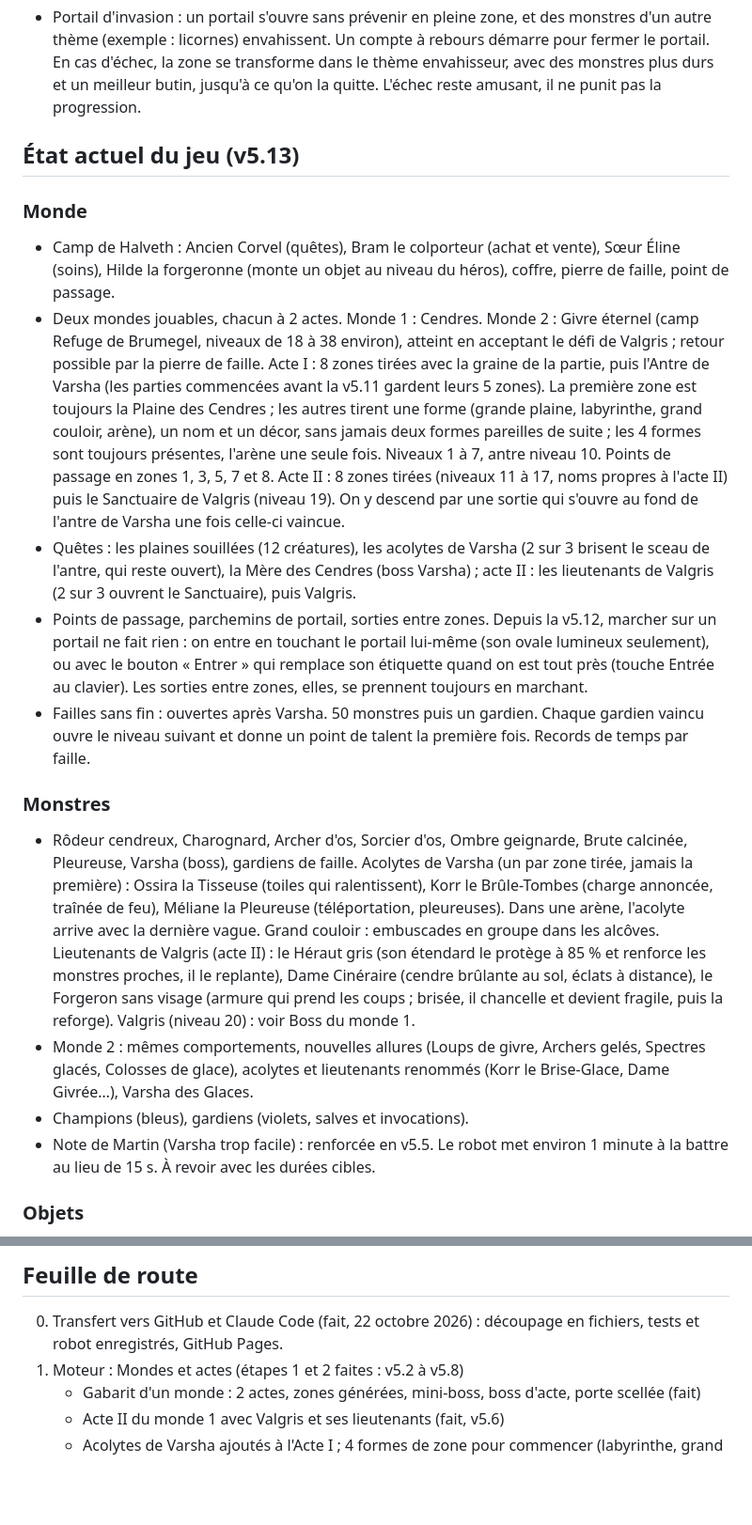
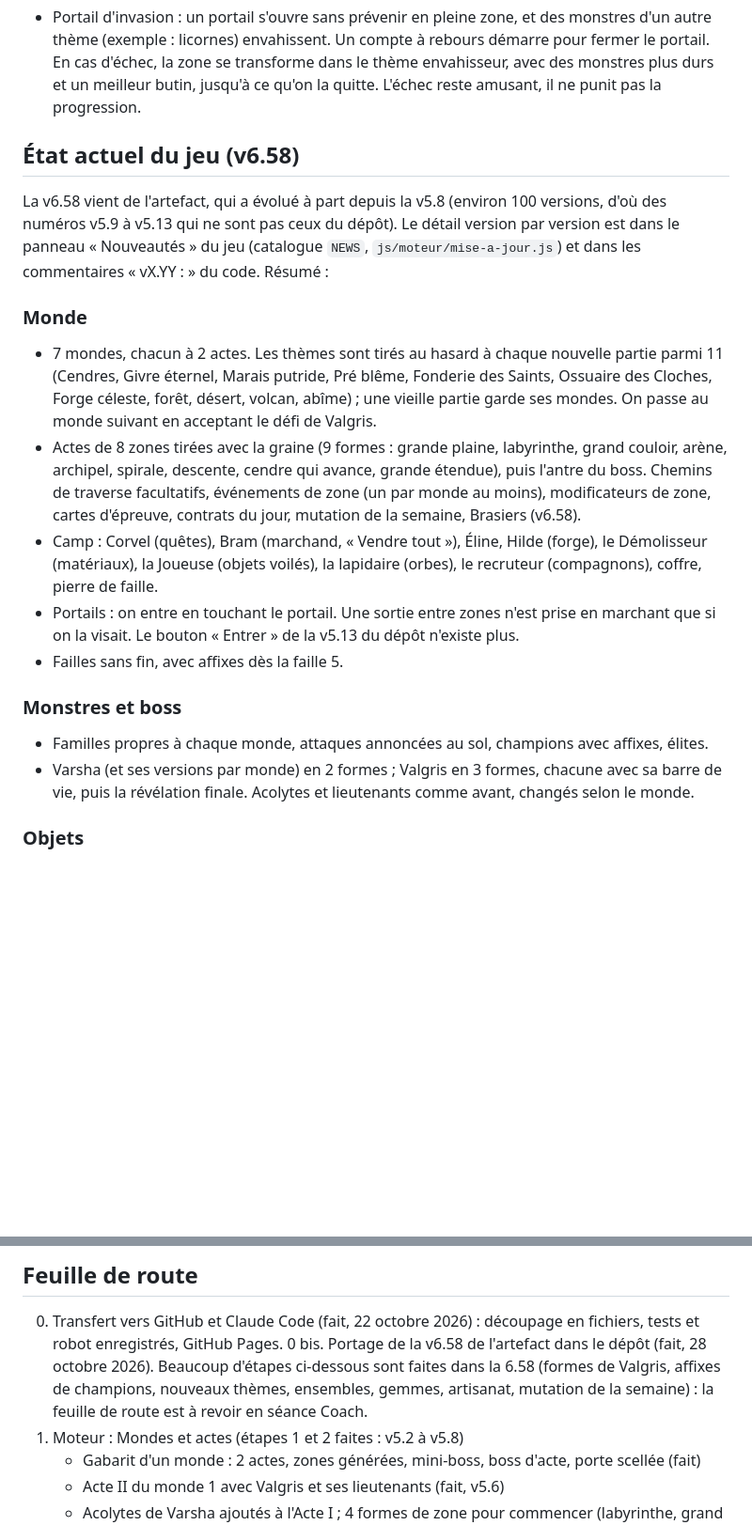
Before and after one commit to MartyMart40/Cendres-de-valgris, a Markdown page: CONCEPTION.md, 2 parts joined by grey strips. Shown at 94% size. Drawn GitHub-style; blank space fills up the shorter version.

```diff
--- a/CONCEPTION.md
+++ b/CONCEPTION.md
@@ -121,22 +121,22 @@ Martin va ajouter du contenu sans arrêt (monstre à deux têtes qui crache du f
 
 - Portail d'invasion : un portail s'ouvre sans prévenir en pleine zone, et des monstres d'un autre thème (exemple : licornes) envahissent. Un compte à rebours démarre pour fermer le portail. En cas d'échec, la zone se transforme dans le thème envahisseur, avec des monstres plus durs et un meilleur butin, jusqu'à ce qu'on la quitte. L'échec reste amusant, il ne punit pas la progression.
 
-## État actuel du jeu (v5.13)
+## État actuel du jeu (v6.58)
+
+La v6.58 vient de l'artefact, qui a évolué à part depuis la v5.8 (environ 100 versions, d'où des numéros v5.9 à v5.13 qui ne sont pas ceux du dépôt). Le détail version par version est dans le panneau « Nouveautés » du jeu (catalogue `NEWS`, `js/moteur/mise-a-jour.js`) et dans les commentaires « vX.YY : » du code. Résumé :
 
 ### Monde
 
-- Camp de Halveth : Ancien Corvel (quêtes), Bram le colporteur (achat et vente), Sœur Éline (soins), Hilde la forgeronne (monte un objet au niveau du héros), coffre, pierre de faille, point de passage.
-- Deux mondes jouables, chacun à 2 actes. Monde 1 : Cendres. Monde 2 : Givre éternel (camp Refuge de Brumegel, niveaux de 18 à 38 environ), atteint en acceptant le défi de Valgris ; retour possible par la pierre de faille. Acte I : 8 zones tirées avec la graine de la partie, puis l'Antre de Varsha (les parties commencées avant la v5.11 gardent leurs 5 zones). La première zone est toujours la Plaine des Cendres ; les autres tirent une forme (grande plaine, labyrinthe, grand couloir, arène), un nom et un décor, sans jamais deux formes pareilles de suite ; les 4 formes sont toujours présentes, l'arène une seule fois. Niveaux 1 à 7, antre niveau 10. Points de passage en zones 1, 3, 5, 7 et 8. Acte II : 8 zones tirées (niveaux 11 à 17, noms propres à l'acte II) puis le Sanctuaire de Valgris (niveau 19). On y descend par une sortie qui s'ouvre au fond de l'antre de Varsha une fois celle-ci vaincue.
-- Quêtes : les plaines souillées (12 créatures), les acolytes de Varsha (2 sur 3 brisent le sceau de l'antre, qui reste ouvert), la Mère des Cendres (boss Varsha) ; acte II : les lieutenants de Valgris (2 sur 3 ouvrent le Sanctuaire), puis Valgris.
-- Points de passage, parchemins de portail, sorties entre zones. Depuis la v5.12, marcher sur un portail ne fait rien : on entre en touchant le portail lui-même (son ovale lumineux seulement), ou avec le bouton « Entrer » qui remplace son étiquette quand on est tout près (touche Entrée au clavier). Les sorties entre zones, elles, se prennent toujours en marchant.
-- Failles sans fin : ouvertes après Varsha. 50 monstres puis un gardien. Chaque gardien vaincu ouvre le niveau suivant et donne un point de talent la première fois. Records de temps par faille.
+- 7 mondes, chacun à 2 actes. Les thèmes sont tirés au hasard à chaque nouvelle partie parmi 11 (Cendres, Givre éternel, Marais putride, Pré blême, Fonderie des Saints, Ossuaire des Cloches, Forge céleste, forêt, désert, volcan, abîme) ; une vieille partie garde ses mondes. On passe au monde suivant en acceptant le défi de Valgris.
+- Actes de 8 zones tirées avec la graine (9 formes : grande plaine, labyrinthe, grand couloir, arène, archipel, spirale, descente, cendre qui avance, grande étendue), puis l'antre du boss. Chemins de traverse facultatifs, événements de zone (un par monde au moins), modificateurs de zone, cartes d'épreuve, contrats du jour, mutation de la semaine, Brasiers (v6.58).
+- Camp : Corvel (quêtes), Bram (marchand, « Vendre tout »), Éline, Hilde (forge), le Démolisseur (matériaux), la Joueuse (objets voilés), la lapidaire (orbes), le recruteur (compagnons), coffre, pierre de faille.
+- Portails : on entre en touchant le portail. Une sortie entre zones n'est prise en marchant que si on la visait. Le bouton « Entrer » de la v5.13 du dépôt n'existe plus.
+- Failles sans fin, avec affixes dès la faille 5.
 
-### Monstres
+### Monstres et boss
 
-- Rôdeur cendreux, Charognard, Archer d'os, Sorcier d'os, Ombre geignarde, Brute calcinée, Pleureuse, Varsha (boss), gardiens de faille. Acolytes de Varsha (un par zone tirée, jamais la première) : Ossira la Tisseuse (toiles qui ralentissent), Korr le Brûle-Tombes (charge annoncée, traînée de feu), Méliane la Pleureuse (téléportation, pleureuses). Dans une arène, l'acolyte arrive avec la dernière vague. Grand couloir : embuscades en groupe dans les alcôves. Lieutenants de Valgris (acte II) : le Héraut gris (son étendard le protège à 85 % et renforce les monstres proches, il le replante), Dame Cinéraire (cendre brûlante au sol, éclats à distance), le Forgeron sans visage (armure qui prend les coups ; brisée, il chancelle et devient fragile, puis la reforge). Valgris (niveau 20) : voir Boss du monde 1.
-- Monde 2 : mêmes comportements, nouvelles allures (Loups de givre, Archers gelés, Spectres glacés, Colosses de glace), acolytes et lieutenants renommés (Korr le Brise-Glace, Dame Givrée…), Varsha des Glaces.
-- Champions (bleus), gardiens (violets, salves et invocations).
-- Note de Martin (Varsha trop facile) : renforcée en v5.5. Le robot met environ 1 minute à la battre au lieu de 15 s. À revoir avec les durées cibles.
+- Familles propres à chaque monde, attaques annoncées au sol, champions avec affixes, élites.
+- Varsha (et ses versions par monde) en 2 formes ; Valgris en 3 formes, chacune avec sa barre de vie, puis la révélation finale. Acolytes et lieutenants comme avant, changés selon le monde.
 
 ### Objets
 
@@ -236,6 +228,7 @@ Martin va ajouter du contenu sans arrêt (monstre à deux têtes qui crache du f
 ## Feuille de route
 
 0. Transfert vers GitHub et Claude Code (fait, 22 octobre 2026) : découpage en fichiers, tests et robot enregistrés, GitHub Pages.
+0 bis. Portage de la v6.58 de l'artefact dans le dépôt (fait, 28 octobre 2026). Beaucoup d'étapes ci-dessous sont faites dans la 6.58 (formes de Valgris, affixes de champions, nouveaux thèmes, ensembles, gemmes, artisanat, mutation de la semaine) : la feuille de route est à revoir en séance Coach.
 1. Moteur : Mondes et actes (étapes 1 et 2 faites : v5.2 à v5.8)
    - Gabarit d'un monde : 2 actes, zones générées, mini-boss, boss d'acte, porte scellée (fait)
    - Acte II du monde 1 avec Valgris et ses lieutenants (fait, v5.6)
```
Also changed, not shown: other parts of CONCEPTION.md (+19 -21 lines).
